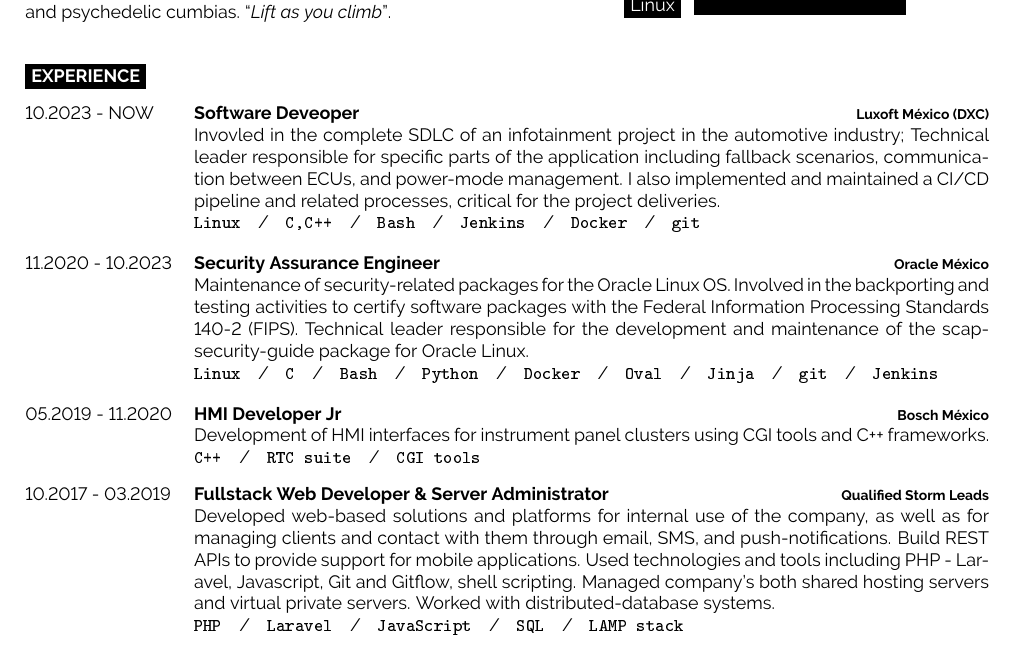
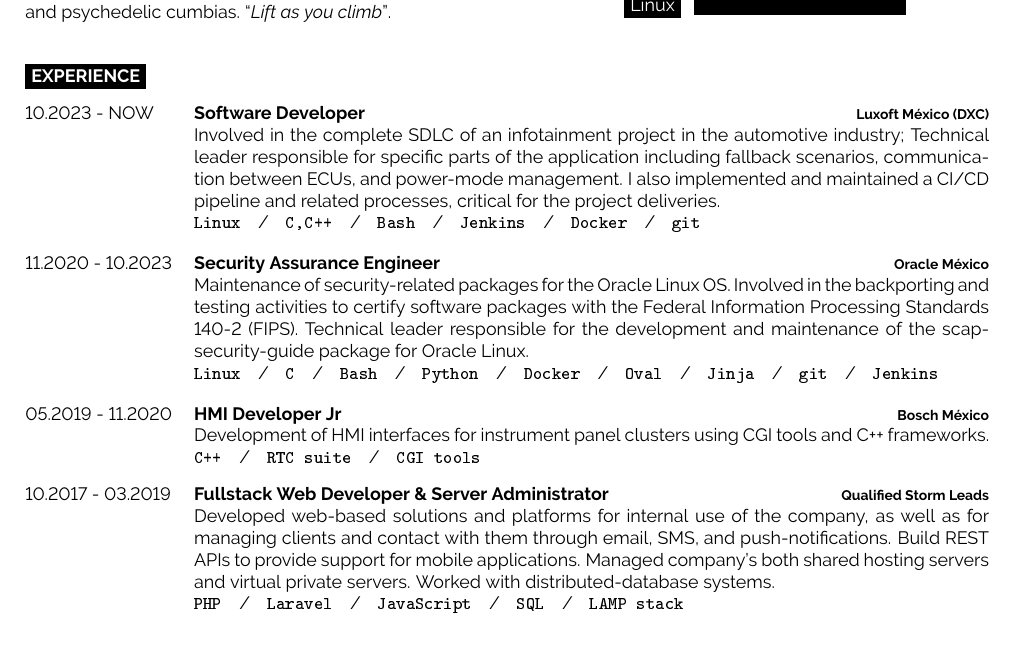
Before and after one commit to freddieRv/resume, a LaTeX CV (developercv-impl/main.tex): part of the page, cut so that both start at the same text. The pictures show the PDF file developercv-impl/main.pdf that the author committed with the source.

Commit message:
Fix some typos
Signed-off-by: Federico Ramirez <federico.ramirez@dxc.com>

```diff
--- a/developercv-impl/main.tex
+++ b/developercv-impl/main.tex
@@ -106,9 +106,9 @@
 \begin{entrylist}
 	\entry
     {10.2023 - NOW}
-    {Software Deveoper}
+    {Software Developer}
     {Luxoft México (DXC)}
-    {Invovled in the complete SDLC of an infotainment project in the automotive industry; Technical leader responsible for
+    {Involved in the complete SDLC of an infotainment project in the automotive industry; Technical leader responsible for
      specific parts of the application including fallback scenarios, communication between ECUs, and power-mode management.
      I also implemented and maintained a CI/CD pipeline and related processes, critical for the project deliveries.\\
      \texttt{Linux}\slashsep\texttt{C,C++}\slashsep\texttt{Bash}\slashsep\texttt{Jenkins}\slashsep\texttt{Docker}\slashsep\texttt{git}}
@@ -132,7 +132,6 @@
     {Qualified Storm Leads}
 		{Developed web-based solutions and platforms for internal use of the company, as well as for managing clients and contact with them through email, SMS, and push-notifications.
      Build REST APIs to provide support for mobile applications.
-     Used technologies and tools including PHP - Laravel, Javascript, Git and Gitflow, shell scripting.
      Managed company's both shared hosting servers and virtual private servers. Worked with distributed-database systems.
      \\ \texttt{PHP}\slashsep\texttt{Laravel}\slashsep\texttt{JavaScript}\slashsep\texttt{SQL}\slashsep\texttt{LAMP stack}}
 	\entry
```
Also changed, not shown: developercv-impl/main.pdf, developercv-impl/main.tex (4 more changed lines).
